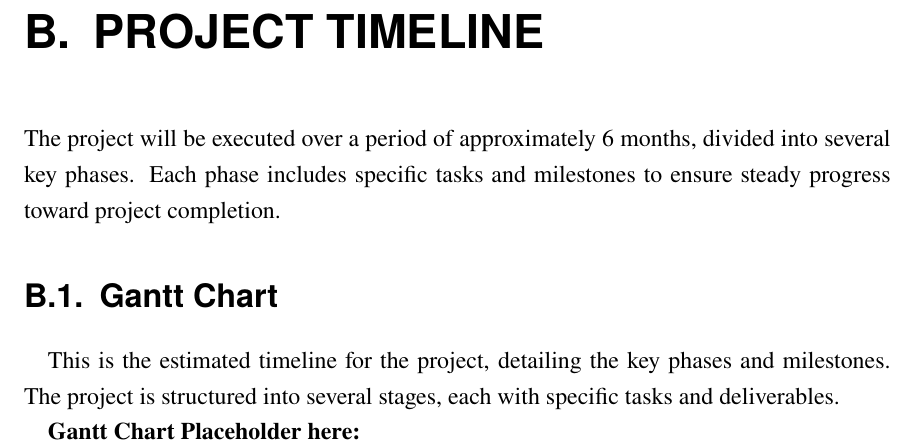
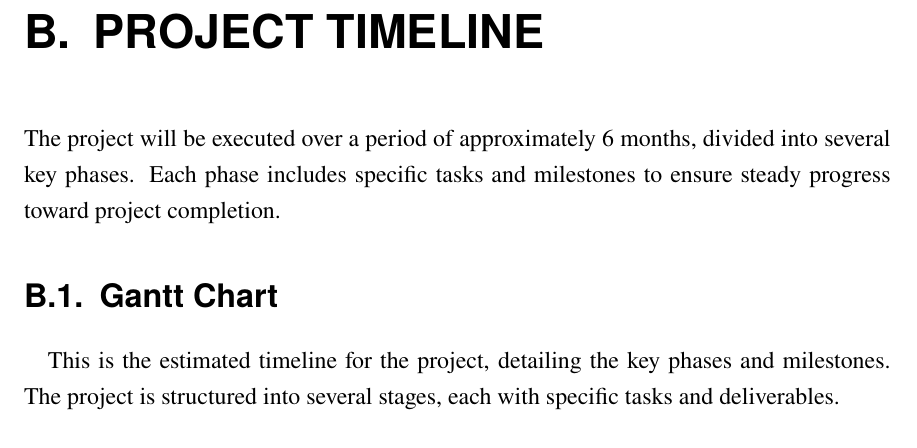
Before and after one commit to Roshan-Gupta-kly/minor_project_proposal, a LaTeX thesis (main.tex, which reads src/backmatter/back.tex): part of page 30 of 33, cut so that both start at the same text. Compiled offline with pdfLaTeX.

Commit message:
gantt chart updated

```diff
--- a/src/backmatter/back.tex
+++ b/src/backmatter/back.tex
@@ -112,7 +112,6 @@ The project will be executed over a period of approximately 6 months, divided in
 \section{Gantt Chart}
 This is the estimated timeline for the project, detailing the key phases and milestones. The project is structured into several stages, each with specific tasks and deliverables.
 
-\textbf{Gantt Chart Placeholder here:}
 \begin{figure}
     \centering
     \includegraphics[width=\textwidth]{src/images/figures/gantt.jpg} % Replace with actual path to Gantt chart image
```
Also changed, not shown: main.pdf (deleted), 1 other file.
